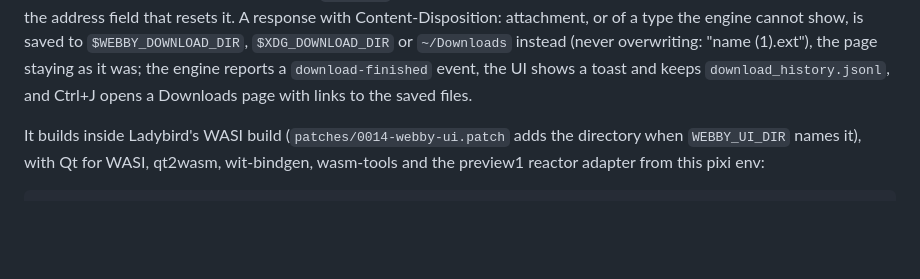
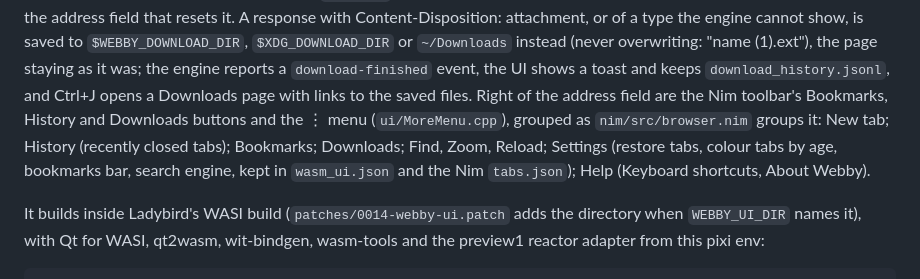
Before and after one commit to nandi-conda/webby, a Markdown page: wasm/README.md, the part around the change. GitHub-like rendering; blank space fills up the shorter version.

Commit message:
wasm README: toolbar buttons and the ⋮ menu
Co-Authored-By: Claude Opus 5.5 <noreply@anthropic.com>
Claude-Session: https://claude.ai/code/session_01DPL5hjev5ik9JMrEbc8An8

```diff
--- a/wasm/README.md
+++ b/wasm/README.md
@@ -403,6 +403,10 @@ A response with Content-Disposition: attachment, or of a type the engine cannot
 `$WEBBY_DOWNLOAD_DIR`, `$XDG_DOWNLOAD_DIR` or `~/Downloads` instead (never overwriting: "name (1).ext"), the page
 staying as it was; the engine reports a `download-finished` event, the UI shows a toast and keeps
 `download_history.jsonl`, and Ctrl+J opens a Downloads page with links to the saved files.
+Right of the address field are the Nim toolbar's Bookmarks, History and Downloads buttons and the ⋮ menu
+(`ui/MoreMenu.cpp`), grouped as `nim/src/browser.nim` groups it: New tab; History (recently closed tabs);
+Bookmarks; Downloads; Find, Zoom, Reload; Settings (restore tabs, colour tabs by age, bookmarks bar, search
+engine, kept in `wasm_ui.json` and the Nim `tabs.json`); Help (Keyboard shortcuts, About Webby).
 
 It builds inside Ladybird's WASI build (`patches/0014-webby-ui.patch` adds the directory when `WEBBY_UI_DIR` names it),
 with Qt for WASI, qt2wasm, wit-bindgen, wasm-tools and the preview1 reactor adapter from this pixi env:
```
